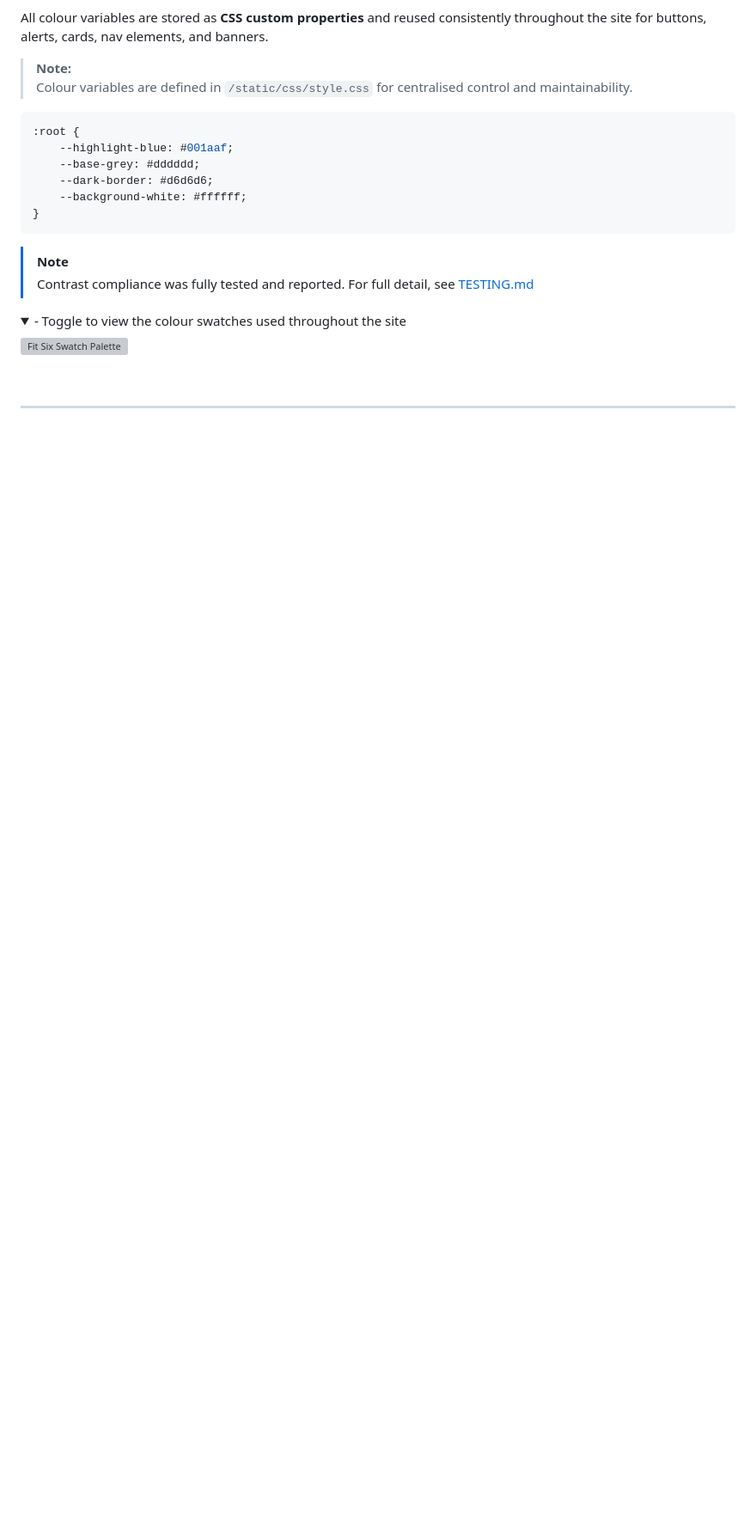
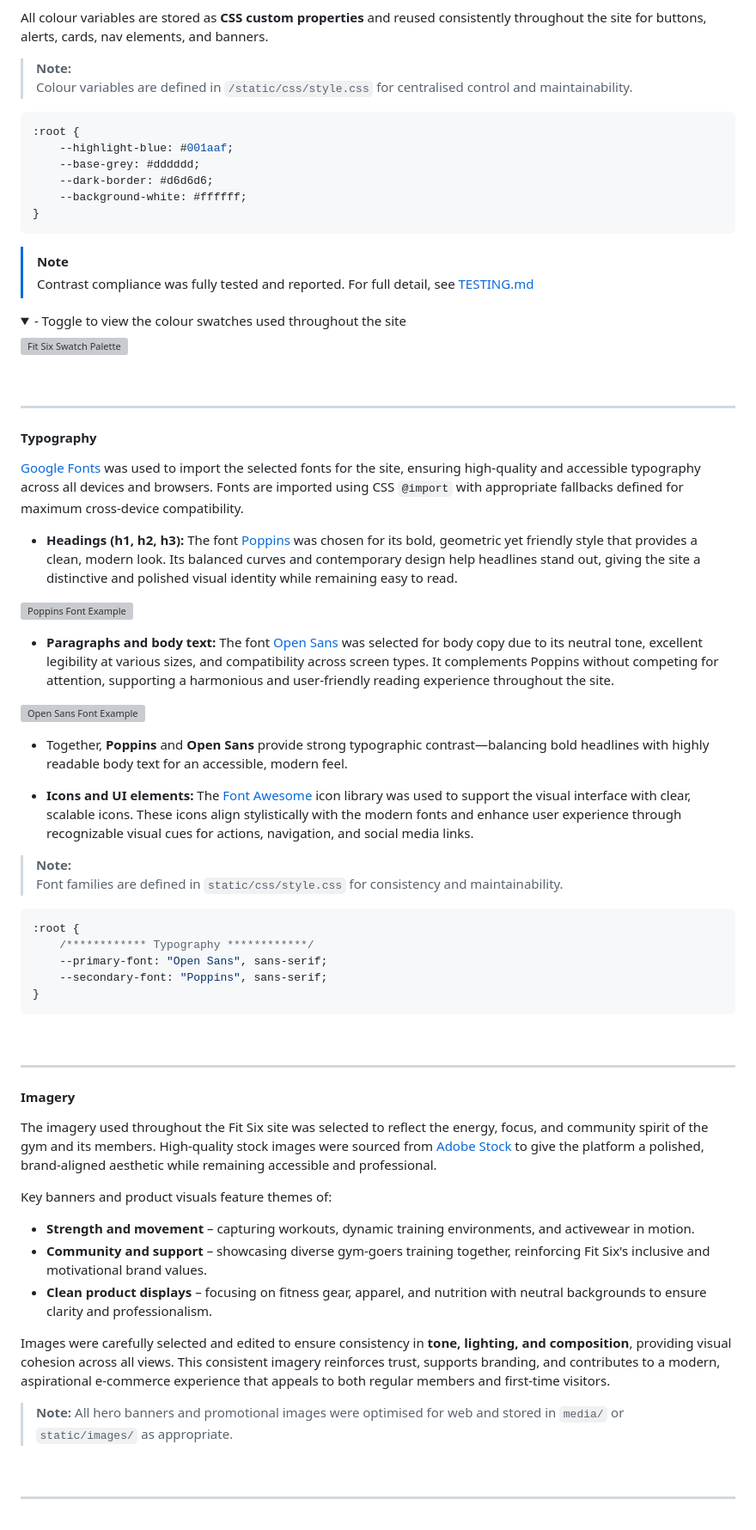
Before and after one commit to sd-powell/fit-six, a Markdown page: README.md, the part around the change. Shown: that part at 86% size. Rendered like a GitHub page; folded sections open; blank space fills up the shorter version; grey boxes are pictures that could not be loaded.

Commit message:
add imagery to surface plane section

````diff
--- a/README.md
+++ b/README.md
@@ -300,3 +300,53 @@ All colour variables are stored as **CSS custom properties** and reused consiste
 
 <br>
 <hr>
+
+<a id="typography"></a>
+
+#### Typography
+
+[Google Fonts](https://fonts.google.com/) was used to import the selected fonts for the site, ensuring high‑quality and accessible typography across all devices and browsers. Fonts are imported using CSS `@import` with appropriate fallbacks defined for maximum cross‑device compatibility.
+
+- **Headings (h1, h2, h3):** The font [Poppins](https://fonts.google.com/specimen/Poppins) was chosen for its bold, geometric yet friendly style that provides a clean, modern look. Its balanced curves and contemporary design help headlines stand out, giving the site a distinctive and polished visual identity while remaining easy to read.
+
+![Poppins Font Example](documentation/readme/surface_plane/typography-poppins.webp)
+
+- **Paragraphs and body text:** The font [Open Sans](https://fonts.google.com/specimen/Open+Sans) was selected for body copy due to its neutral tone, excellent legibility at various sizes, and compatibility across screen types. It complements Poppins without competing for attention, supporting a harmonious and user‑friendly reading experience throughout the site.
+
+![Open Sans Font Example](documentation/readme/surface_plane/typography-open-sans.webp)
+
+- Together, **Poppins** and **Open Sans** provide strong typographic contrast—balancing bold headlines with highly readable body text for an accessible, modern feel.
+
+- **Icons and UI elements:** The [Font Awesome](https://fontawesome.com/) icon library was used to support the visual interface with clear, scalable icons. These icons align stylistically with the modern fonts and enhance user experience through recognizable visual cues for actions, navigation, and social media links.
+
+> **Note:**
+> Font families are defined in `static/css/style.css` for consistency and maintainability.
+
+```css
+:root {
+    /************ Typography ************/
+    --primary-font: "Open Sans", sans-serif;
+    --secondary-font: "Poppins", sans-serif;
+}
+```
+
+<br>
+<hr>
+
+<a id="imagery"></a>
+
+#### Imagery
+
+The imagery used throughout the Fit Six site was selected to reflect the energy, focus, and community spirit of the gym and its members. High-quality stock images were sourced from [Adobe Stock](https://stock.adobe.com/) to give the platform a polished, brand-aligned aesthetic while remaining accessible and professional.
+
+Key banners and product visuals feature themes of:
+- **Strength and movement** – capturing workouts, dynamic training environments, and activewear in motion.
+- **Community and support** – showcasing diverse gym-goers training together, reinforcing Fit Six's inclusive and motivational brand values.
+- **Clean product displays** – focusing on fitness gear, apparel, and nutrition with neutral backgrounds to ensure clarity and professionalism.
+
+Images were carefully selected and edited to ensure consistency in **tone, lighting, and composition**, providing visual cohesion across all views. This consistent imagery reinforces trust, supports branding, and contributes to a modern, aspirational e-commerce experience that appeals to both regular members and first-time visitors.
+
+> **Note:** All hero banners and promotional images were optimised for web and stored in `media/` or `static/images/` as appropriate.
+
+<br>
+<hr>
````
